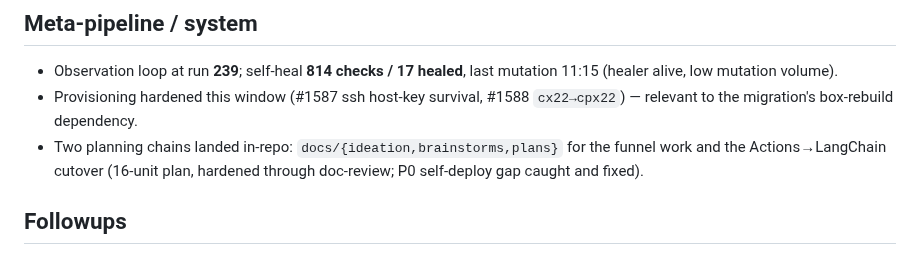
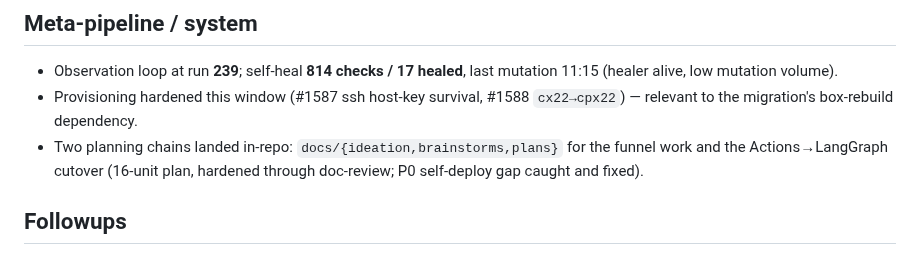
Before and after one commit to atvirokodosprendimai/ai-pipeline-template, a Markdown page: docs/pulse-reports/2026-06-09_18-53.md, the part around the change. Rendered like a GitHub page.

```diff
--- a/docs/pulse-reports/2026-06-09_18-53.md
+++ b/docs/pulse-reports/2026-06-09_18-53.md
@@ -30,7 +30,7 @@
 
 - Observation loop at run **239**; self-heal **814 checks / 17 healed**, last mutation 11:15 (healer alive, low mutation volume).
 - Provisioning hardened this window (#1587 ssh host-key survival, #1588 `cx22→cpx22`) — relevant to the migration's box-rebuild dependency.
-- Two planning chains landed in-repo: `docs/{ideation,brainstorms,plans}` for the funnel work and the Actions→LangChain cutover (16-unit plan, hardened through doc-review; P0 self-deploy gap caught and fixed).
+- Two planning chains landed in-repo: `docs/{ideation,brainstorms,plans}` for the funnel work and the Actions→LangGraph cutover (16-unit plan, hardened through doc-review; P0 self-deploy gap caught and fixed).
 
 ## Followups
 
```
Also changed, not shown: docs/brainstorms/2026-06-09-actions-to-langchain-migration-requirements.md (+3 -3 lines), docs/plans/2026-06-09-002-refactor-retire-actions-langgraph-cutover-plan.md (+1 -1 lines).
